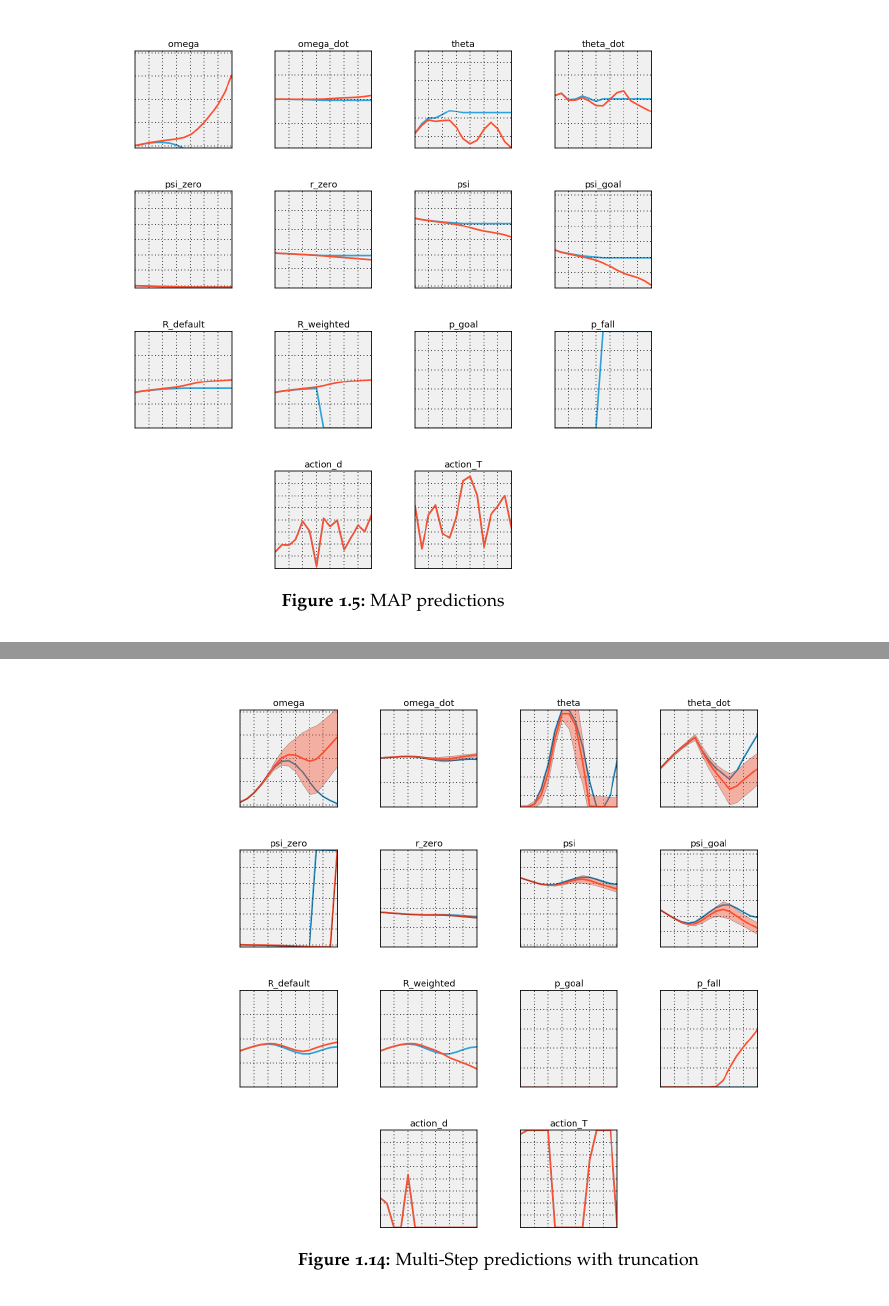
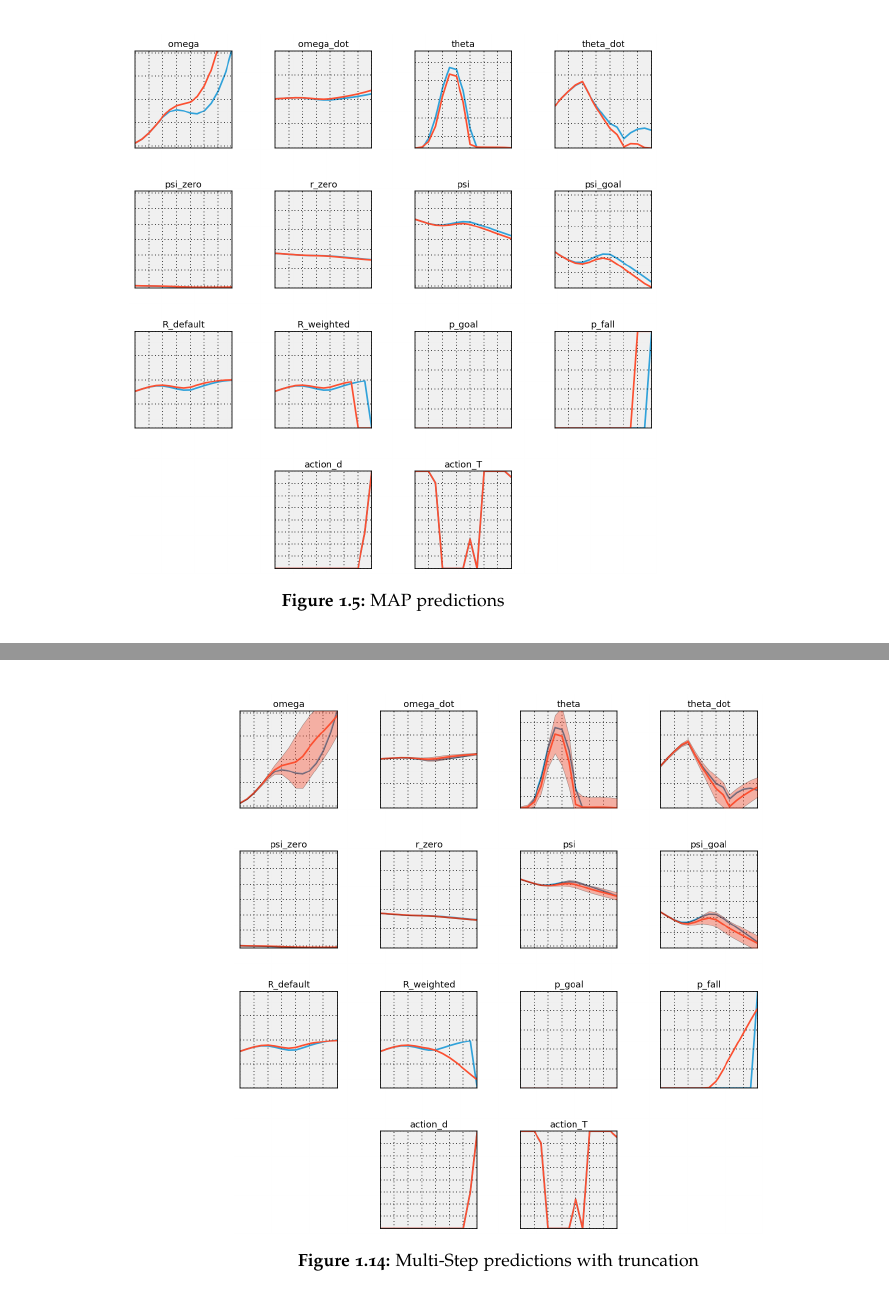
Before and after one commit to mrksr/masters-thesis, a LaTeX thesis (thesis/thesis.tex, which reads thesis/chapters/solution.tex): two parts of pages 21 and 42 of 54, joined at a grey line, cut so that both start at the same text. Compiled offline with pdfLaTeX; an older LaTeX class or package is replaced by its successor.

Commit message:
better prediction images

```diff
--- a/thesis/chapters/solution.tex
+++ b/thesis/chapters/solution.tex
@@ -387,7 +387,7 @@ A Gaussian distribution's density function has a unique maximum at the mean.
 
 \begin{figure}[t]
     \centering
-    \includegraphics[height=.55\textheight]{predictions_1.png}
+    \includegraphics[height=.55\textheight]{map_predictions.png}
     \caption{MAP predictions}
     \label{fig:map_predictions}
 \end{figure}
@@ -935,7 +935,7 @@ For any state $\mat{s_t}$ in the set of terminal states $\Tee$, the successive s
 
 \begin{figure}[t]
     \centering
-    \includegraphics[height=.55\textheight]{predictions_0.png}
+    \includegraphics[height=.55\textheight]{tg_predictions.png}
     \caption{Multi-Step predictions with truncation}
     \label{fig:ms_truncation_predictions}
 \end{figure}
```
Also changed, not shown: thesis/figures/map_predictions.png (added), thesis/figures/ms_predictions.png (added), thesis/figures/os_predictions.png (added), thesis/figures/predictions_0.png (deleted), thesis/figures/predictions_1.png (deleted), thesis/figures/predictions_2.png (deleted), thesis/figures/predictions_3.png (deleted), thesis/figures/tg_predictions.png (added), thesis/chapters/solution.tex (2 more changed lines).
